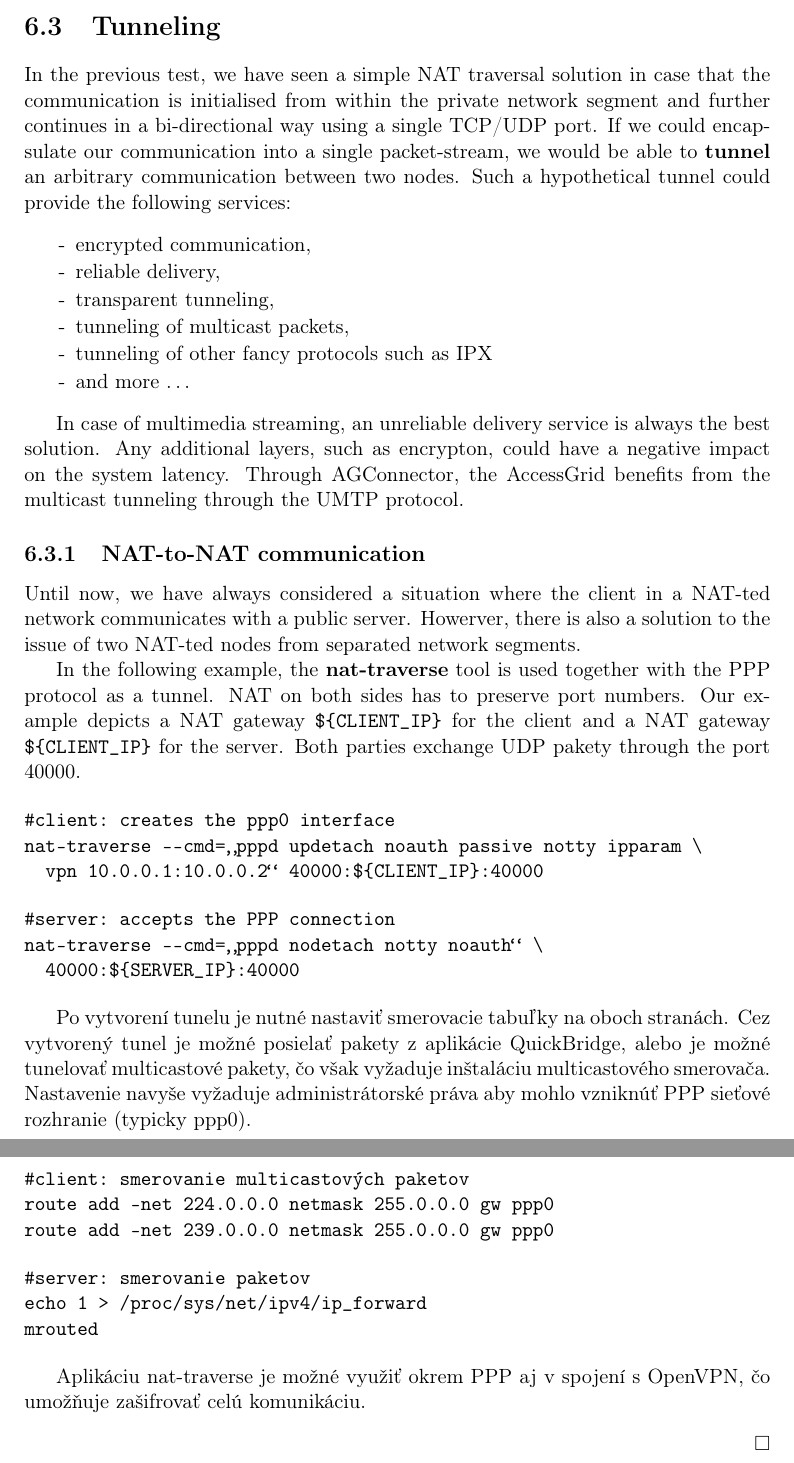
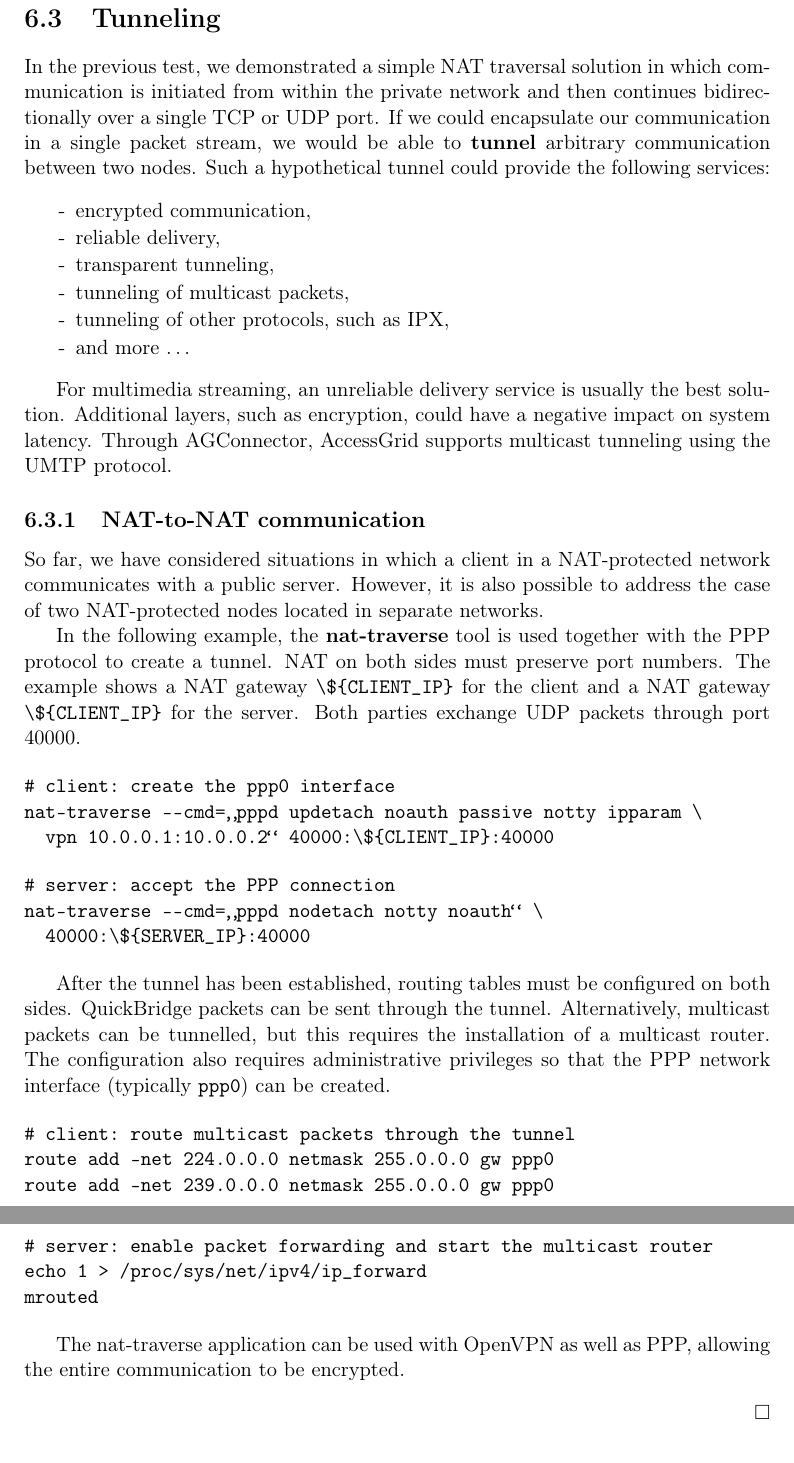
Before and after one commit to vsimko/master-thesis-2007, a LaTeX thesis (main.tex, which reads chapter-nat.tex): two parts of pages 53 and 54 of 85, joined at a grey line, cut so that both start at the same text. Compiled offline with pdfLaTeX.

Commit message:
Translate and polish NAT chapter in English

```diff
--- a/chapter-nat.tex
+++ b/chapter-nat.tex
@@ -91,54 +91,57 @@ netcat -u $SERVER_IP $SERVER_PORT
 %%%%%%%%%%%%%%%%%%%%%%%%%%%%%%%%%%%%%%%%%%%%%%%%%%%%%%%%%%%%%%%%%%%%%
 %%%%%%%%%%%%%%%%%%%%%%%%%%%%%%%%%%%%%%%%%%%%%%%%%%%%%%%%%%%%%%%%%%%%%
 
-In the previous test, we have seen a simple NAT traversal solution in case that the communication is initialised from within the private network segment and further continues in a bi-directional way using a single TCP/UDP port.
-If we could encapsulate our communication into a single packet-stream, we would be able to \textbf{tunnel} an arbitrary communication between two nodes.
+In the previous test, we demonstrated a simple NAT traversal solution in which communication is initiated from within the private network and then continues bidirectionally over a single TCP or UDP port.
+If we could encapsulate our communication in a single packet stream, we would be able to \textbf{tunnel} arbitrary communication between two nodes.
 Such a hypothetical tunnel could provide the following services:
 \begin{paklist}
 \item encrypted communication,
 \item reliable delivery,
 \item transparent tunneling,
 \item tunneling of multicast packets,
-\item tunneling of other fancy protocols such as IPX
+\item tunneling of other protocols, such as IPX,
 \item and more \ldots
 \end{paklist}
 
-In case of multimedia streaming, an unreliable delivery service is always the best solution. Any additional layers, such as encrypton, could have a negative impact on the system latency. Through AGConnector, the AccessGrid benefits from the multicast tunneling through the UMTP protocol.
+For multimedia streaming, an unreliable delivery service is usually the best solution. Additional layers, such as encryption, could have a negative impact on system latency.
+Through AGConnector, AccessGrid supports multicast tunneling using the UMTP protocol.
 
 \subsection{NAT-to-NAT communication}
 
-Until now, we have always considered a situation where the client in a NAT-ted network communicates with a public server.
-Howerver, there is also a solution to the issue of two NAT-ted nodes from separated network segments.
+So far, we have considered situations in which a client in a NAT-protected network communicates with a public server.
+However, it is also possible to address the case of two NAT-protected nodes located in separate networks.
 
-In the following example, the \textbf{nat-traverse} tool is used together with the PPP protocol as a tunnel. NAT on both sides has to preserve port numbers.
-Our example depicts a NAT gateway \verb|${CLIENT_IP}| for the client and a NAT gateway \verb|${CLIENT_IP}| for the server.
-Both parties exchange UDP pakety through the port 40000.
+In the following example, the \textbf{nat-traverse} tool is used together with the PPP protocol to create a tunnel. NAT on both sides must preserve port numbers.
+The example shows a NAT gateway \verb|\${CLIENT_IP}| for the client and a NAT gateway \verb|\${CLIENT_IP}| for the server.
+Both parties exchange UDP packets through port 40000.
 
 \begin{verbatim}
-#client: creates the ppp0 interface
+# client: create the ppp0 interface
 nat-traverse --cmd="pppd updetach noauth passive notty ipparam \
-  vpn 10.0.0.1:10.0.0.2" 40000:${CLIENT_IP}:40000
+  vpn 10.0.0.1:10.0.0.2" 40000:\${CLIENT_IP}:40000
 \end{verbatim}
 
 \begin{verbatim}
-#server: accepts the PPP connection
+# server: accept the PPP connection
 nat-traverse --cmd="pppd nodetach notty noauth" \
-  40000:${SERVER_IP}:40000
+  40000:\${SERVER_IP}:40000
 \end{verbatim}
 
-Po vytvorení tunelu je nutné nastaviť smerovacie tabuľky na oboch stranách. Cez vytvorený tunel je možné posielať pakety z aplikácie QuickBridge, alebo je možné tunelovať multicastové pakety, čo však vyžaduje inštaláciu multicastového smerovača. Nastavenie navyše vyžaduje administrátorské práva aby mohlo vzniknúť PPP sieťové rozhranie (typicky ppp0).
+After the tunnel has been established, routing tables must be configured on both sides.
+QuickBridge packets can be sent through the tunnel. Alternatively, multicast packets can be tunnelled, but this requires the installation of a multicast router.
+The configuration also requires administrative privileges so that the PPP network interface (typically \verb|ppp0|) can be created.
 
 \begin{verbatim}
-#client: smerovanie multicastových paketov
+# client: route multicast packets through the tunnel
 route add -net 224.0.0.0 netmask 255.0.0.0 gw ppp0
 route add -net 239.0.0.0 netmask 255.0.0.0 gw ppp0
 \end{verbatim}
 
 \begin{verbatim}
-#server: smerovanie paketov
+# server: enable packet forwarding and start the multicast router
 echo 1 > /proc/sys/net/ipv4/ip_forward
 mrouted
 \end{verbatim}
 
-Aplikáciu nat-traverse je možné využiť okrem PPP aj v spojení s OpenVPN, čo umožňuje zašifrovať celú komunikáciu.
+The nat-traverse application can be used with OpenVPN as well as PPP, allowing the entire communication to be encrypted.
 \proofed
```
Also changed, not shown: chapter-nat.tex (66 more changed lines).
